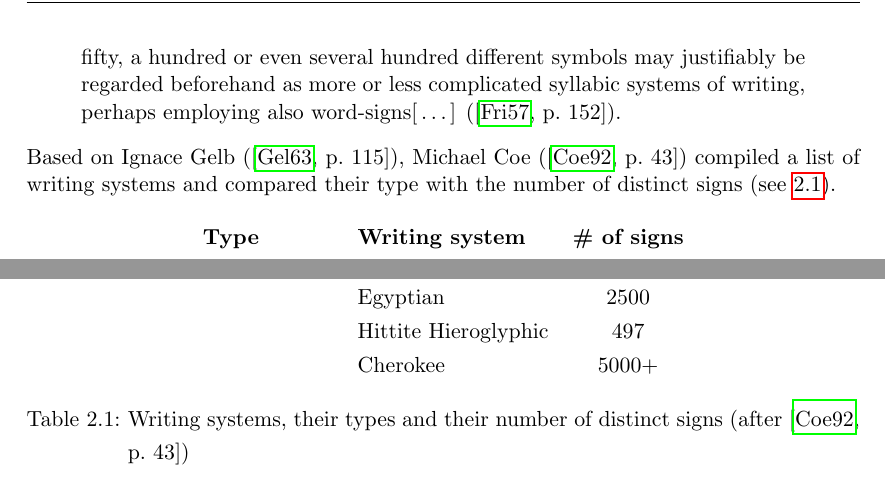
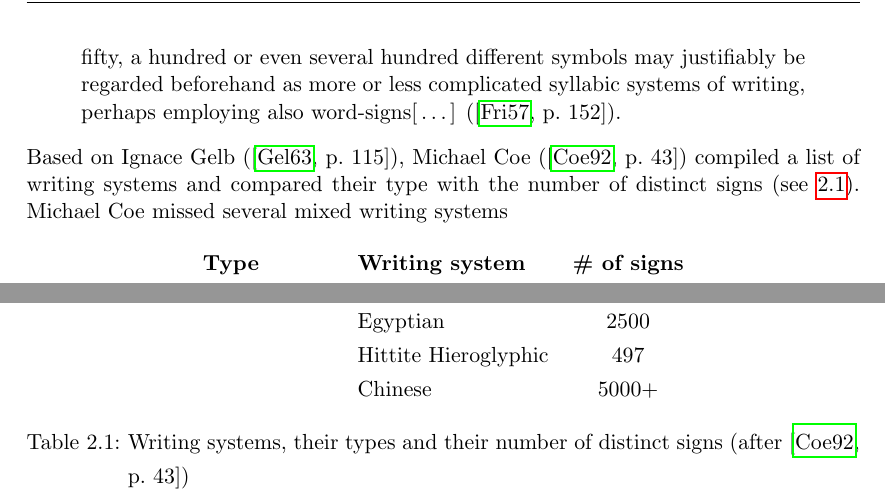
Before and after one commit to yax-lakam-tuun/maya-decipherment, a LaTeX thesis (main.tex, which reads terminology/terminology.tex): two parts of page 11 of 16, joined at a grey line, cut so that both start at the same text. Compiled offline with pdfLaTeX.

Commit message:
[#29] Writing the 'Theory of Decipherment'

```diff
--- a/terminology/terminology.tex
+++ b/terminology/terminology.tex
@@ -112,12 +112,13 @@ of writing systems and compared their type with the number of distinct signs
         \multirow[t]{4}{6em}{Logographic} & Sumerian                & 600+ \\
                                           & Egyptian                & 2500 \\
                                           & Hittite Hieroglyphic    & 497 \\
-                                          & Cherokee                & 5000+ \\
+                                          & Chinese                 & 5000+ \\
     \end{tabular}
     \caption{Writing systems, their types and their number of distinct signs
              (after~\cite[43]{coe1992})}
     \label{table:terminology-writing-systems-comparison}
 \end{table}
+Michael Coe missed several mixed writing systems
 
 \subsection{Corpus}
 
```
